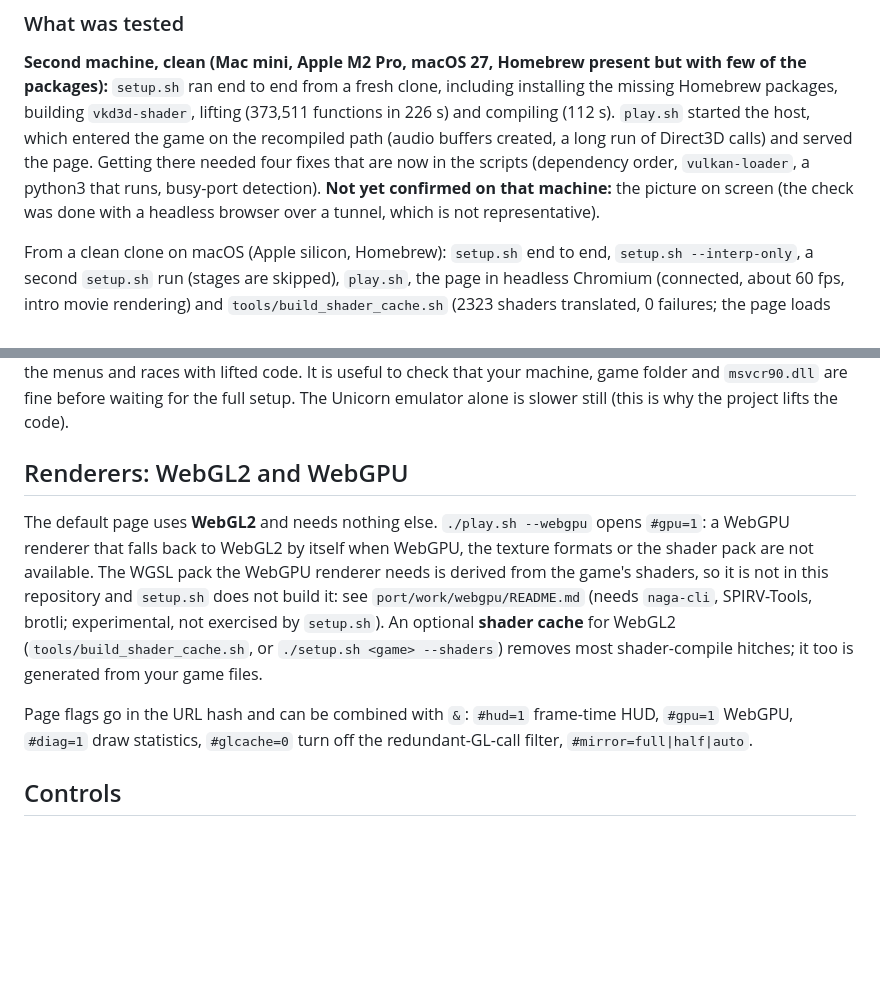
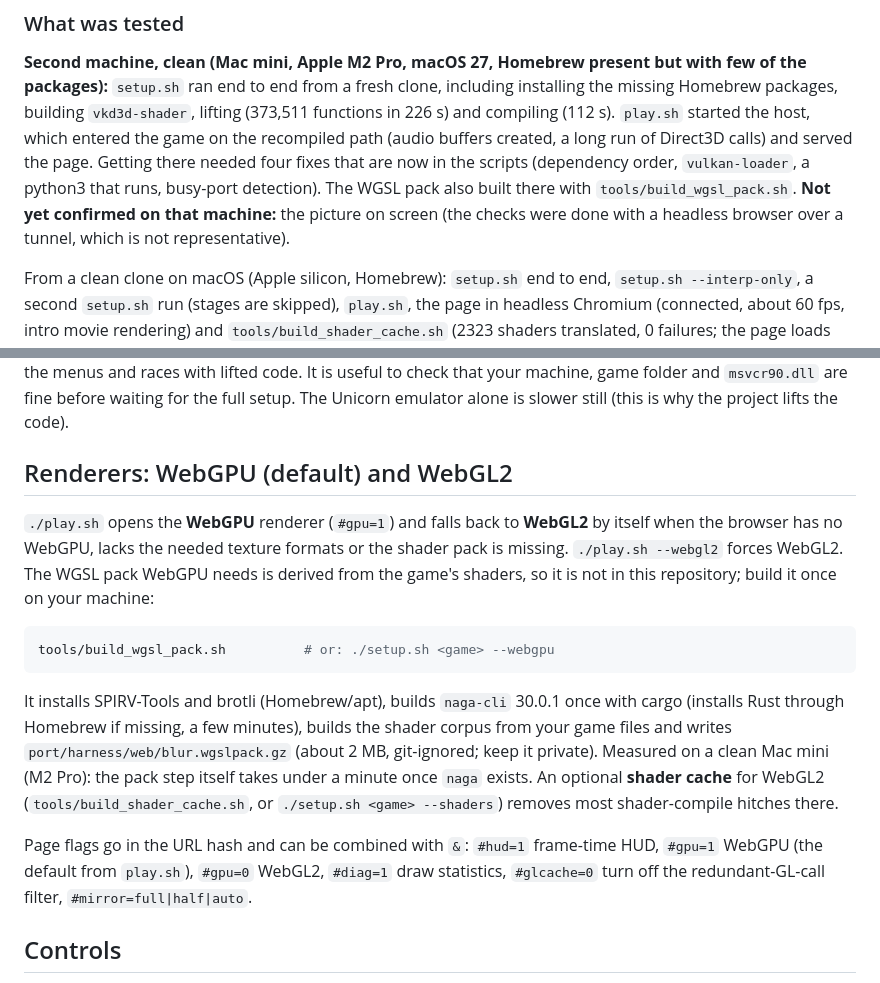
Before and after one commit to krushiraj/blur-web, a Markdown page: README.md, 2 parts joined by grey strips. Drawn GitHub-style; blank space fills up the shorter version.

Commit message:
README: WebGPU is the default; how to build the WGSL pack

````diff
--- a/README.md
+++ b/README.md
@@ -53,8 +53,8 @@ The whole setup took 5 min 36 s from a clean clone on an Apple M4 Max (16 cores,
 end to end from a fresh clone, including installing the missing Homebrew packages, building `vkd3d-shader`, lifting
 (373,511 functions in 226 s) and compiling (112 s). `play.sh` started the host, which entered the game on the recompiled path
 (audio buffers created, a long run of Direct3D calls) and served the page. Getting there needed four fixes that are now in
-the scripts (dependency order, `vulkan-loader`, a python3 that runs, busy-port detection). **Not yet confirmed on that
-machine:** the picture on screen (the check was done with a headless browser over a tunnel, which is not representative).
+the scripts (dependency order, `vulkan-loader`, a python3 that runs, busy-port detection). The WGSL pack also built there with `tools/build_wgsl_pack.sh`. **Not yet confirmed on that
+machine:** the picture on screen (the checks were done with a headless browser over a tunnel, which is not representative).
 
 From a clean clone on macOS (Apple silicon, Homebrew): `setup.sh` end to end, `setup.sh --interp-only`, a second `setup.sh`
 run (stages are skipped), `play.sh`, the page in headless Chromium (connected, about 60 fps, intro movie rendering) and
@@ -81,16 +81,23 @@ about 47 seconds and the loading screen ran at about 2 fps after 75 seconds, ver
 with lifted code. It is useful to check that your machine, game folder and `msvcr90.dll` are fine before waiting for the
 full setup. The Unicorn emulator alone is slower still (this is why the project lifts the code).
 
-## Renderers: WebGL2 and WebGPU
+## Renderers: WebGPU (default) and WebGL2
 
-The default page uses **WebGL2** and needs nothing else. `./play.sh --webgpu` opens `#gpu=1`: a WebGPU renderer that
-falls back to WebGL2 by itself when WebGPU, the texture formats or the shader pack are not available. The WGSL pack
-the WebGPU renderer needs is derived from the game's shaders, so it is not in this repository and `setup.sh` does not
-build it: see `port/work/webgpu/README.md` (needs `naga-cli`, SPIRV-Tools, brotli; experimental, not exercised by
-`setup.sh`). An optional **shader cache** for WebGL2 (`tools/build_shader_cache.sh`, or `./setup.sh <game> --shaders`)
-removes most shader-compile hitches; it too is generated from your game files.
+`./play.sh` opens the **WebGPU** renderer (`#gpu=1`) and falls back to **WebGL2** by itself when the browser has no WebGPU,
+lacks the needed texture formats or the shader pack is missing. `./play.sh --webgl2` forces WebGL2. The WGSL pack WebGPU
+needs is derived from the game's shaders, so it is not in this repository; build it once on your machine:
 
-Page flags go in the URL hash and can be combined with `&`: `#hud=1` frame-time HUD, `#gpu=1` WebGPU, `#diag=1` draw
+```sh
+tools/build_wgsl_pack.sh          # or: ./setup.sh <game> --webgpu
+```
+
+It installs SPIRV-Tools and brotli (Homebrew/apt), builds `naga-cli` 30.0.1 once with cargo (installs Rust through
+Homebrew if missing, a few minutes), builds the shader corpus from your game files and writes
+`port/harness/web/blur.wgslpack.gz` (about 2 MB, git-ignored; keep it private). Measured on a clean Mac mini (M2 Pro): the
+pack step itself takes under a minute once `naga` exists. An optional **shader cache** for WebGL2
+(`tools/build_shader_cache.sh`, or `./setup.sh <game> --shaders`) removes most shader-compile hitches there.
+
+Page flags go in the URL hash and can be combined with `&`: `#hud=1` frame-time HUD, `#gpu=1` WebGPU (the default from `play.sh`), `#gpu=0` WebGL2, `#diag=1` draw
 statistics, `#glcache=0` turn off the redundant-GL-call filter, `#mirror=full|half|auto`.
 
 ## Controls
````
